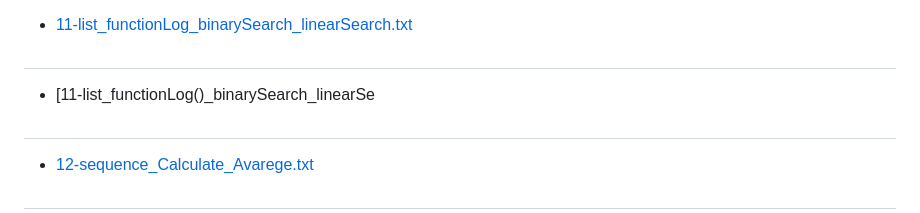
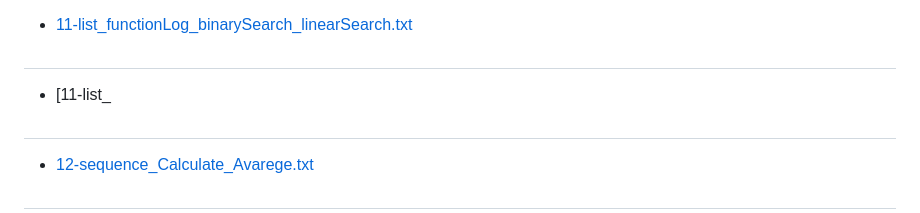
Before and after one commit to FabianaCampanari/University-Python-Projects, a Markdown page: README.md, the part around the change. Drawn GitHub-style.

```diff
--- a/README.md
+++ b/README.md
@@ -107,7 +107,7 @@
 - [11-list_functionLog_binarySearch_linearSearch.txt](https://github.com/FabianaCampanari/University-Python-Projects/files/12136786/11-list_functionLog_binarySearch_linearSearch.txt)
 
 #
-- [11-list_functionLog()_binarySearch_linearSe
+- [11-list_
 
 #
 
```
